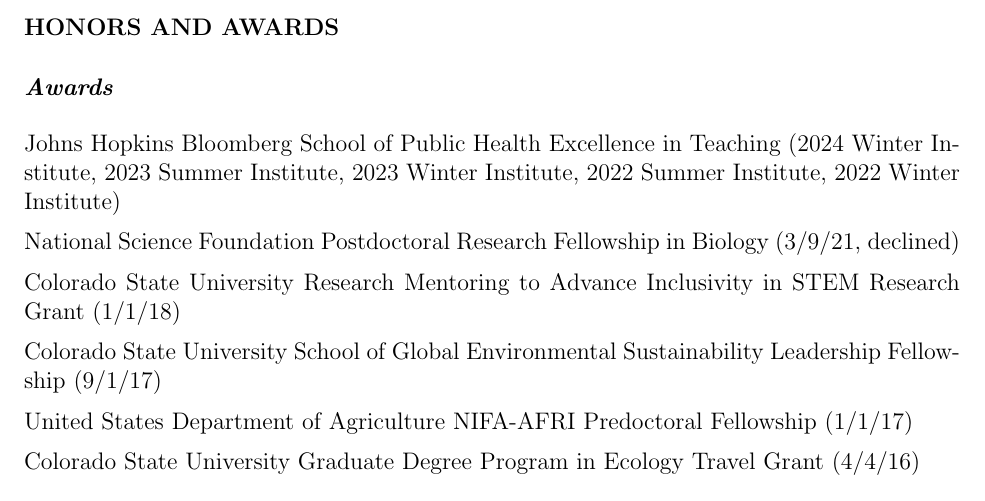
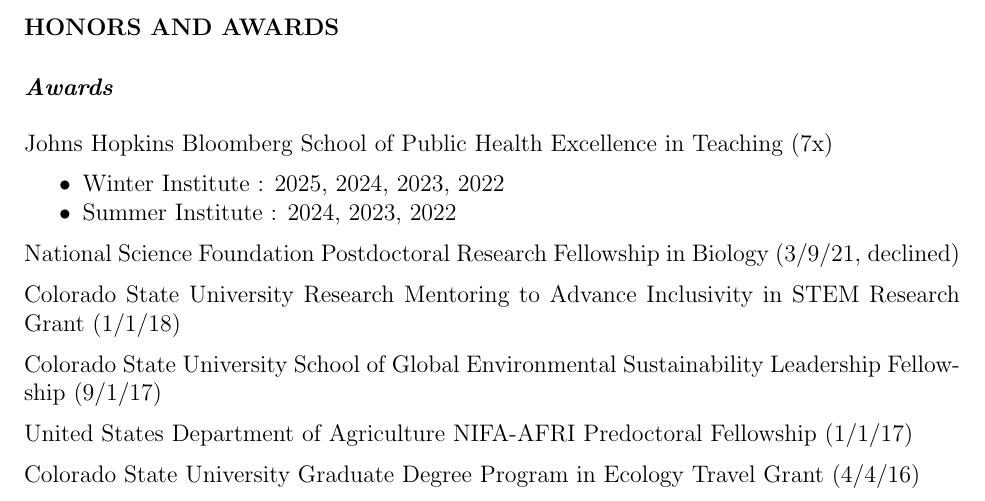
Before and after one commit to avahoffman/CV-and-resumes, a LaTeX CV (Academic_CV/Ava Hoffman CV.tex): part of page 3 of 16, cut so that both start at the same text. Compiled offline with pdfLaTeX.

Commit message:
Update excellence in teaching award

```diff
--- a/Academic_CV/Ava Hoffman CV.tex
+++ b/Academic_CV/Ava Hoffman CV.tex
@@ -127,7 +127,15 @@
 
 \subsection*{Awards}
 
-Johns Hopkins Bloomberg School of Public Health Excellence in Teaching (2024 Winter Institute, 2023 Summer Institute, 2023 Winter Institute, 2022 Summer Institute, 2022 Winter Institute)
+Johns Hopkins Bloomberg School of Public Health Excellence in Teaching (7x)
+
+\begin{itemize}
+\vspace{-0.28cm}
+\item Winter Institute : 2025, 2024, 2023, 2022
+\vspace{-0.3cm}
+\item Summer Institute : 2024, 2023, 2022
+\vspace{-0.25cm}
+\end{itemize}
 
 National Science Foundation Postdoctoral Research Fellowship in Biology (3/9/21, declined) %$216,000
 
```
